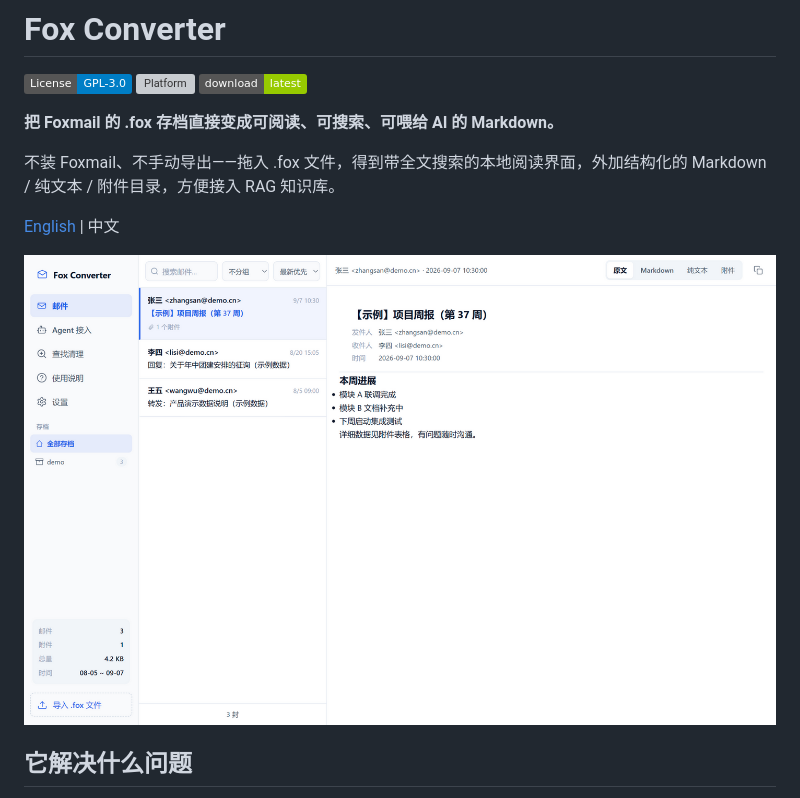
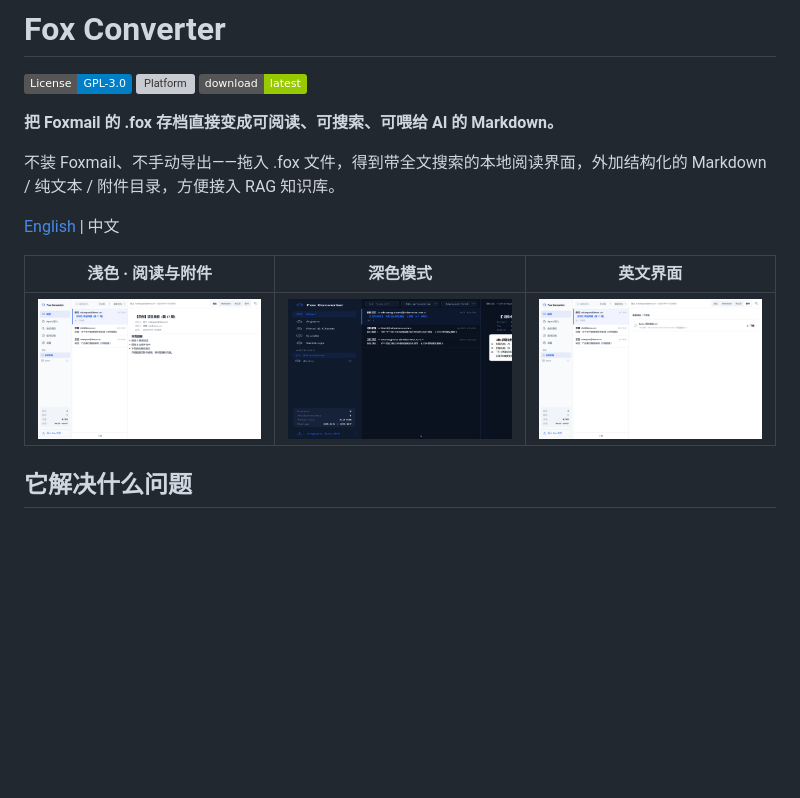
Before and after one commit to wb2951516-collab/fox-converter, a Markdown page: README.md, the part around the change. GitHub-like rendering; pictures changed too: docs/screenshots/dark-en.png (added); badges without logos; blank space fills up the shorter version; grey boxes are pictures that could not be loaded.

Commit message:
docs: README 多图画廊（浅色/深色/附件视图，演示数据截图）

```diff
--- a/README.md
+++ b/README.md
@@ -10,7 +10,9 @@
 
 [English](#english) | 中文
 
-![主界面](docs/screenshots/main-light.png)
+| 浅色 · 阅读与附件 | 深色模式 | 英文界面 |
+|---|---|---|
+| ![主界面](docs/screenshots/main-light.png) | ![深色](docs/screenshots/dark-en.png) | ![附件](docs/screenshots/attachments.png) |
 
 ## 它解决什么问题
 
```
